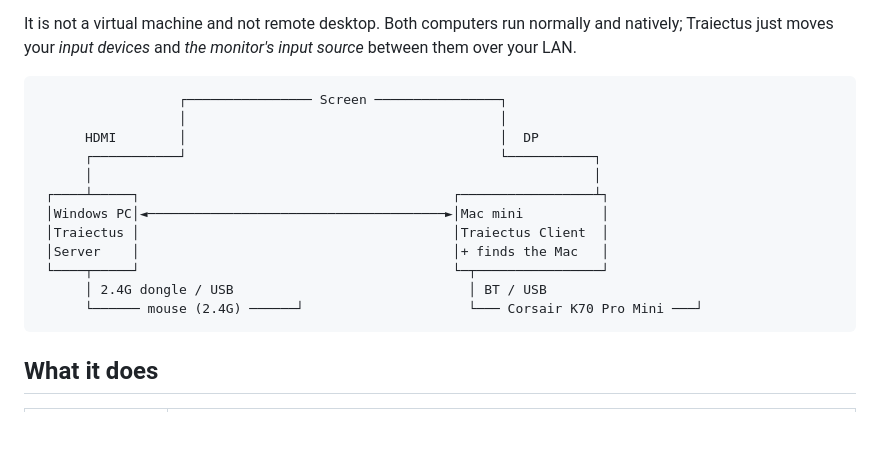
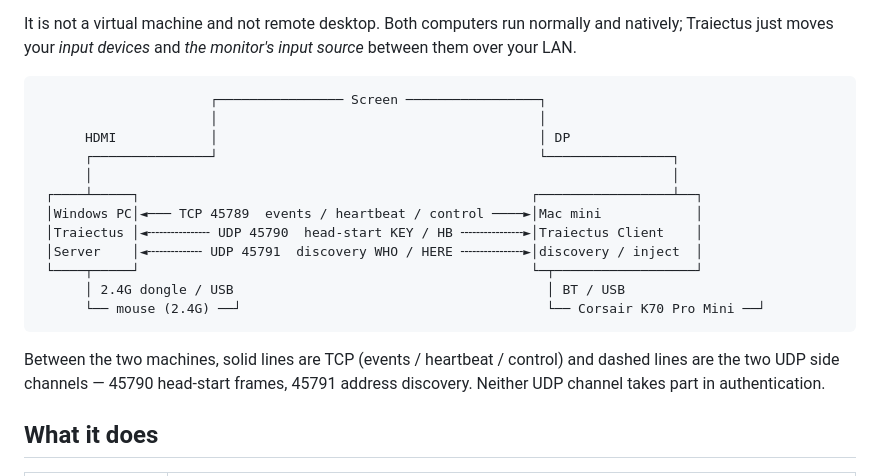
Before and after one commit to BLEACHRukia/Traiectus, a Markdown page: README.en.md, the part around the change. GitHub-like rendering; blank space fills up the shorter version.

Commit message:
docs(readme): 拓扑图把 TCP 与两条 UDP 侧通道都画进去（中英同步）

````diff
--- a/README.en.md
+++ b/README.en.md
@@ -25,19 +25,21 @@ It is not a virtual machine and not remote desktop. Both computers run normally
 Traiectus just moves your *input devices* and *the monitor's input source* between them over your LAN.
 
 ```text
-                  ┌──────────────── Screen ────────────────┐
-                  │                                        │
-      HDMI        │                                        │  DP
-      ┌───────────┘                                        └───────────┐
-      │                                                                │
- ┌────┴─────┐                                        ┌─────────────────┴┐
- │Windows PC│◄──────────────────────────────────────►│Mac mini          │
- │Traiectus │                                        │Traiectus Client  │
- │Server    │                                        │+ finds the Mac   │
- └────┬─────┘                                        └─┬────────────────┘
-      │ 2.4G dongle / USB                              │ BT / USB
-      └────── mouse (2.4G) ──────┘                     └─── Corsair K70 Pro Mini ───┘
+                      ┌──────────────── Screen ─────────────────┐
+                      │                                         │
+      HDMI            │                                         │ DP
+      ┌───────────────┘                                         └────────────────┐
+      │                                                                          │
+ ┌────┴─────┐                                                  ┌─────────────────┴──┐
+ │Windows PC│◄─── TCP 45789  events / heartbeat / control ────►│Mac mini            │
+ │Traiectus │◄╌╌╌╌╌╌╌╌ UDP 45790  head-start KEY / HB ╌╌╌╌╌╌╌╌►│Traiectus Client    │
+ │Server    │◄╌╌╌╌╌╌╌ UDP 45791  discovery WHO / HERE ╌╌╌╌╌╌╌╌►│discovery / inject  │
+ └────┬─────┘                                                  └─┬──────────────────┘
+      │ 2.4G dongle / USB                                        │ BT / USB
+      └── mouse (2.4G) ──┘                                       └── Corsair K70 Pro Mini ──┘
 ```
+
+Between the two machines, solid lines are TCP (events / heartbeat / control) and dashed lines are the two UDP side channels — 45790 head-start frames, 45791 address discovery. Neither UDP channel takes part in authentication.
 
 ## What it does
 
````
Also changed, not shown: README.md (+14 -12 lines).
